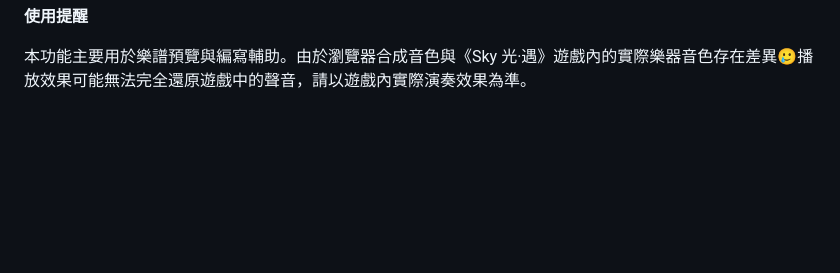
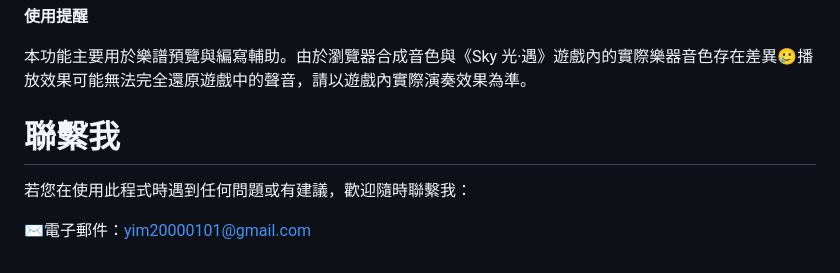
Before and after one commit to Anna0212Anna0212/sky, a Markdown page: README.md, the part around the change. GitHub-like rendering; blank space fills up the shorter version.

Commit message:
Add contact section to README
Added contact information for user support.

```diff
--- a/README.md
+++ b/README.md
@@ -159,3 +159,8 @@
 **使用提醒**
 
 本功能主要用於樂譜預覽與編寫輔助。由於瀏覽器合成音色與《Sky 光·遇》遊戲內的實際樂器音色存在差異🥲播放效果可能無法完全還原遊戲中的聲音，請以遊戲內實際演奏效果為準。
+
+# 聯繫我
+若您在使用此程式時遇到任何問題或有建議，歡迎隨時聯繫我：
+
+✉️電子郵件：yim20000101@gmail.com
```
